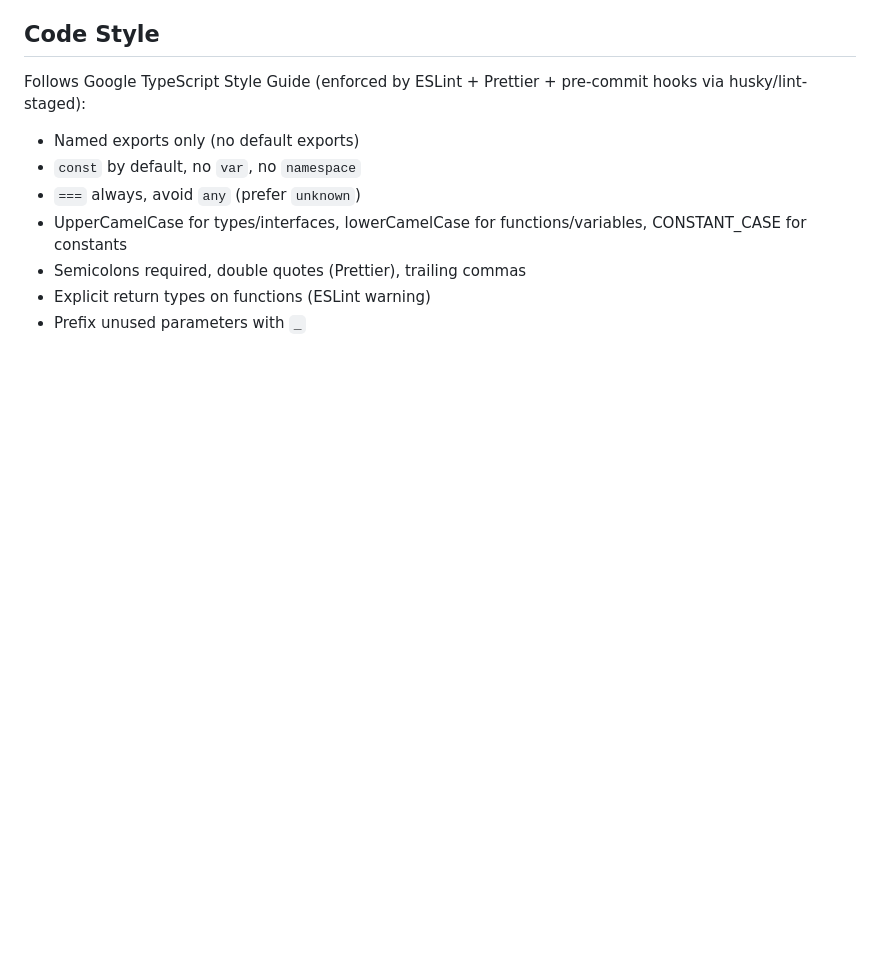
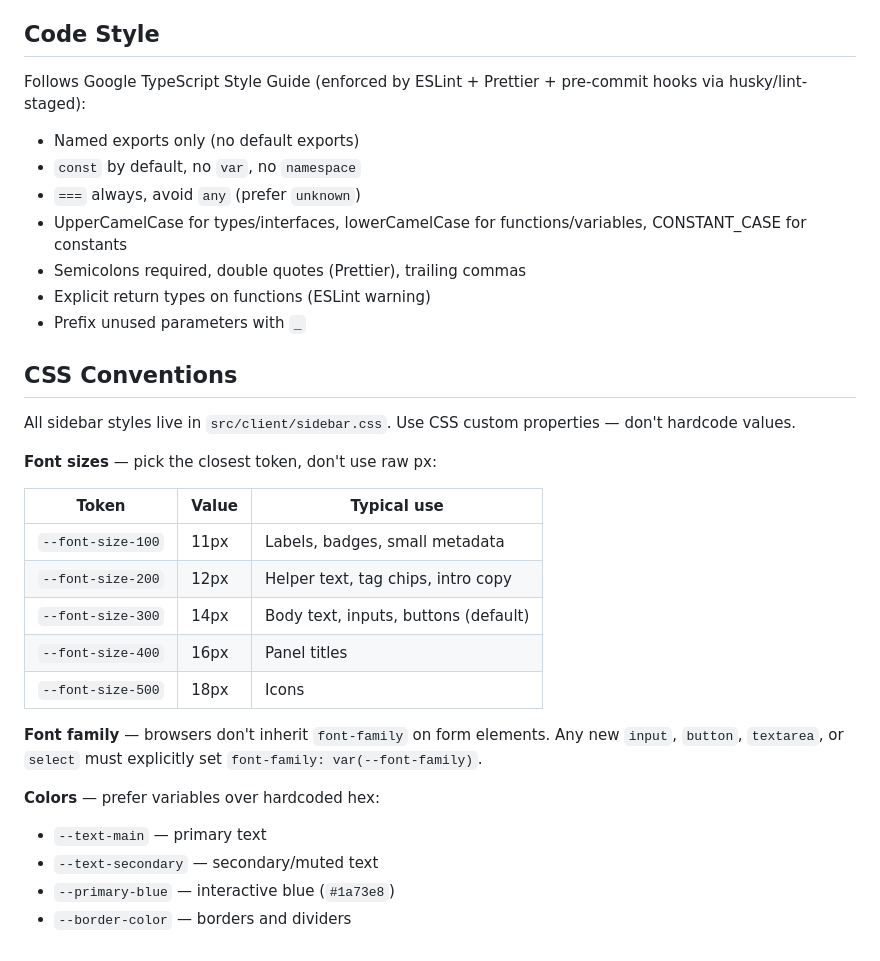
Before and after one commit to propublica/gas-ssi-toolkit, a Markdown page: CLAUDE.md, the part around the change. GitHub-like rendering; blank space fills up the shorter version.

Commit message:
docs: add CSS conventions section to CLAUDE.md
Documents font size tokens, font-family rule for form elements, and
preferred color variables introduced in the #92 style standardization PR.

Co-Authored-By: Claude Sonnet 4.6 <noreply@anthropic.com>

```diff
--- a/CLAUDE.md
+++ b/CLAUDE.md
@@ -285,3 +285,25 @@ Follows Google TypeScript Style Guide (enforced by ESLint + Prettier + pre-commi
 - Semicolons required, double quotes (Prettier), trailing commas
 - Explicit return types on functions (ESLint warning)
 - Prefix unused parameters with `_`
+
+## CSS Conventions
+
+All sidebar styles live in `src/client/sidebar.css`. Use CSS custom properties — don't hardcode values.
+
+**Font sizes** — pick the closest token, don't use raw px:
+
+| Token | Value | Typical use |
+|---|---|---|
+| `--font-size-100` | 11px | Labels, badges, small metadata |
+| `--font-size-200` | 12px | Helper text, tag chips, intro copy |
+| `--font-size-300` | 14px | Body text, inputs, buttons (default) |
+| `--font-size-400` | 16px | Panel titles |
+| `--font-size-500` | 18px | Icons |
+
+**Font family** — browsers don't inherit `font-family` on form elements. Any new `input`, `button`, `textarea`, or `select` must explicitly set `font-family: var(--font-family)`.
+
+**Colors** — prefer variables over hardcoded hex:
+- `--text-main` — primary text
+- `--text-secondary` — secondary/muted text
+- `--primary-blue` — interactive blue (`#1a73e8`)
+- `--border-color` — borders and dividers
```
